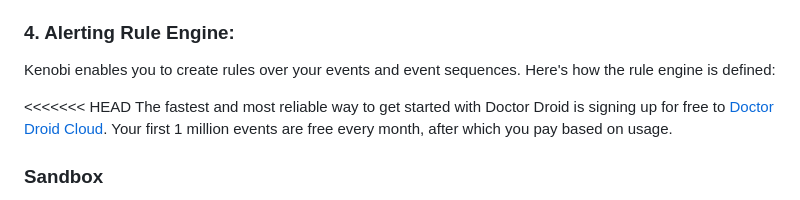
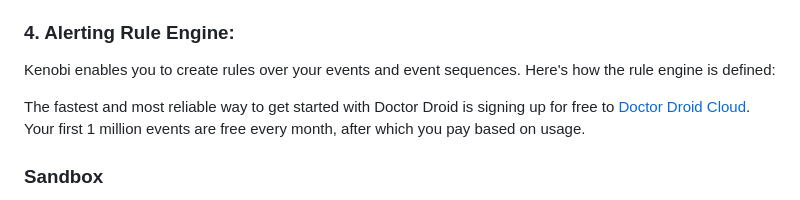
Before and after one commit to DrDroidLab/kenobi, a Markdown page: README.md, the part around the change. Rendered like a GitHub page.

Commit message:
Removed PR comment

```diff
--- a/README.md
+++ b/README.md
@@ -34,7 +34,6 @@ Define aggregations on your events and sequences. Some of the allowed metric typ
 ### 4. Alerting Rule Engine:
 Kenobi enables you to create rules over your events and event sequences. Here's how the rule engine is defined:
 
-<<<<<<< HEAD
 The fastest and most reliable way to get started with Doctor Droid is signing up for free to [Doctor Droid Cloud](https://app.drdroid.io/signup). Your first 1 million events are free every month, after which you pay based on usage.
 
 ### Sandbox
```
